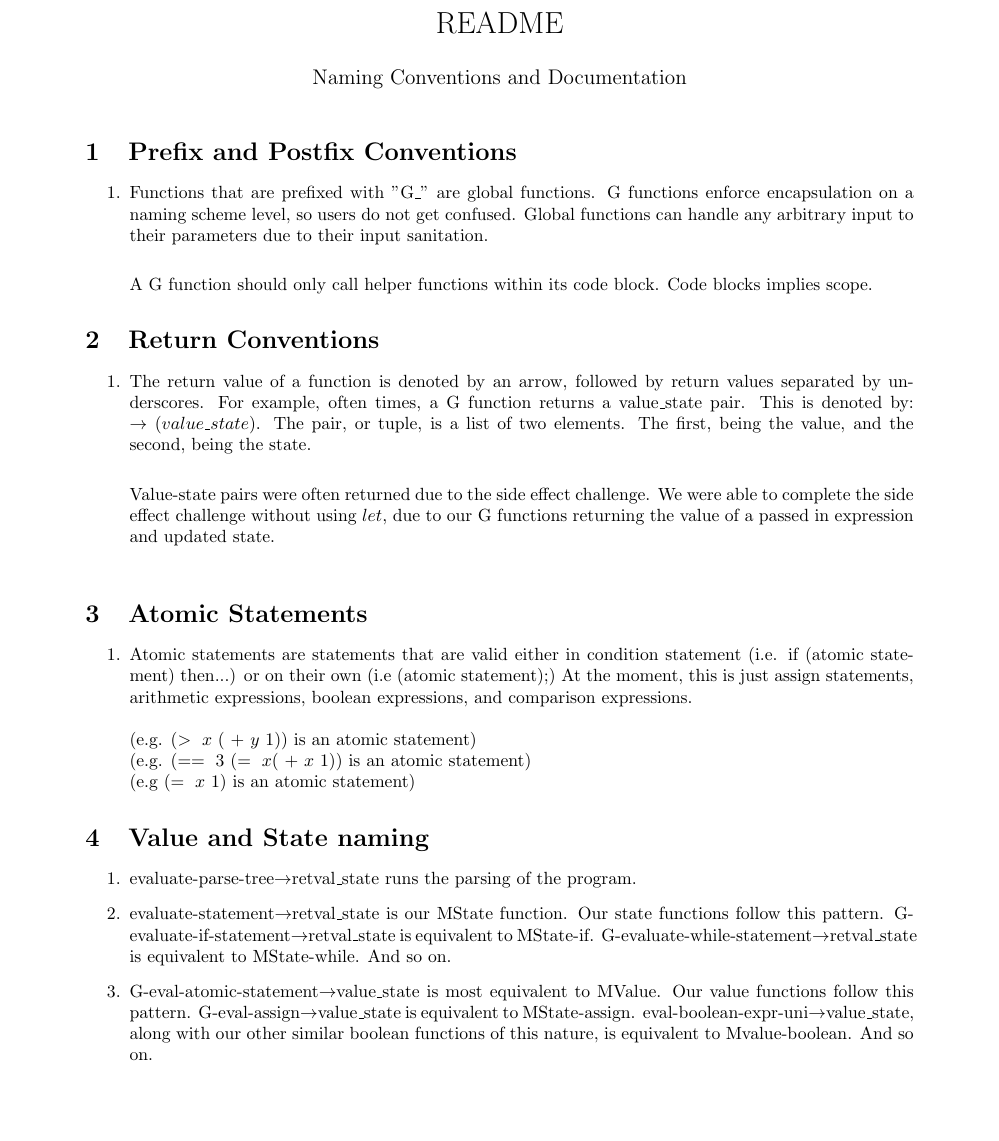
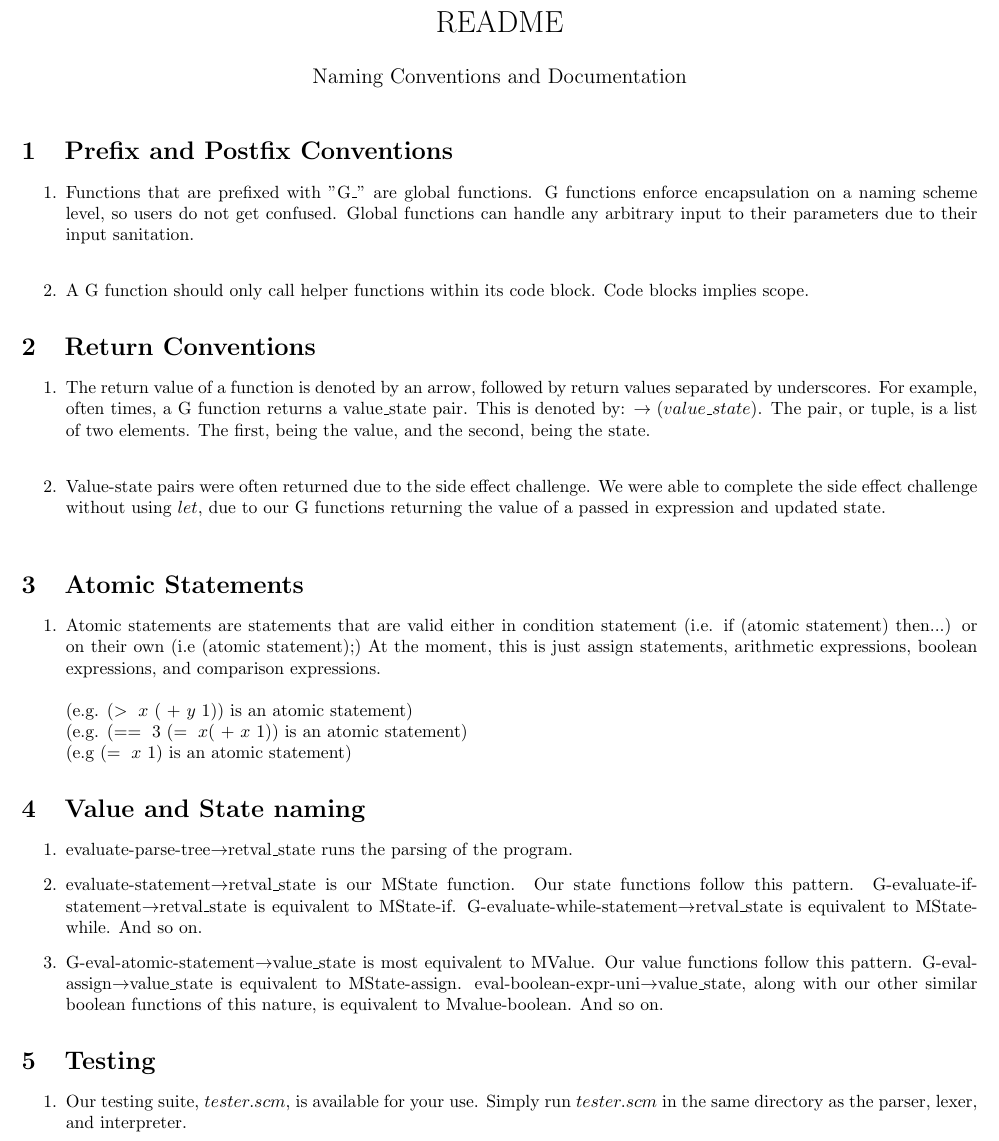
Before and after one commit to dbgrigsby/Java-ish-Interpreter, a LaTeX document (main.tex): part of the page, cut so that both start at the same text, the shorter picture padded with empty space. Compiled offline with pdfLaTeX.

Commit message:
Update readme

```diff
--- a/main.tex
+++ b/main.tex
@@ -1,6 +1,6 @@
 \documentclass{article}
 \usepackage[utf8]{inputenc}
-\usepackage[margin=1in]{geometry}
+\usepackage[margin=.5in]{geometry}
 
 \title{README}
 \author{Naming Conventions and Documentation }
@@ -16,15 +16,15 @@
 \begin{enumerate}
     \item Functions that are prefixed with "G\_" are global functions. G functions enforce encapsulation on a naming scheme level, so users do not get confused. Global functions can handle any arbitrary input to their parameters due to their input sanitation. \\
 
-    A G function should only call helper functions within its code block. Code blocks implies scope.
+   \item  A G function should only call helper functions within its code block. Code blocks implies scope.
+\end{enumerate}
 
-\end{enumerate}
 
 \section{Return Conventions}
 \begin{enumerate}
 \item The return value of a function is denoted by an arrow, followed by return values separated by underscores. For example, often times, a G function returns a value\_state pair. This is denoted by: $\rightarrow (value\_state)$. The pair, or tuple, is a list of two elements. The first, being the value, and the second, being the state. \\
 
-Value-state pairs were often returned due to the side effect challenge. We were able to complete the side effect challenge without using $let$, due to our G functions returning the value of a passed in expression and updated state. \\
+\item Value-state pairs were often returned due to the side effect challenge. We were able to complete the side effect challenge without using $let$, due to our G functions returning the value of a passed in expression and updated state. \\
 \end{enumerate}
 
 \section{Atomic Statements}
@@ -44,6 +44,11 @@ Value-state pairs were often returned due to the side effect challenge. We were
     \item G-eval-atomic-statement$\rightarrow$value\_state is most equivalent to MValue. Our value functions follow this pattern. G-eval-assign$\rightarrow$value\_state is equivalent to MState-assign. eval-boolean-expr-uni$\rightarrow$value\_state, along with our other similar boolean functions of this nature, is equivalent to Mvalue-boolean. And so on.
 \end{enumerate}
 
+\section{Testing}
+\begin{enumerate}
+\item Our testing suite, $tester.scm$, is available for your use. Simply run $tester.scm$ in the same directory as the parser, lexer, and interpreter.
+\end{enumerate}
+
 
 
 
```
Also changed, not shown: README__Naming_Conventions_and_Documentation.pdf (added), README__Naming_Conventions_and_Documentation_.pdf (deleted).
